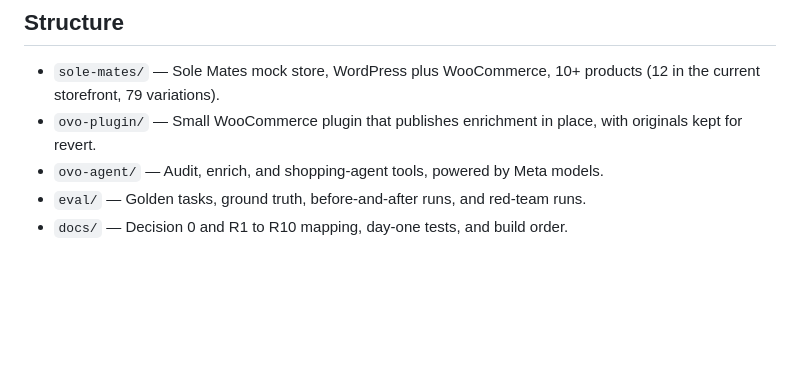
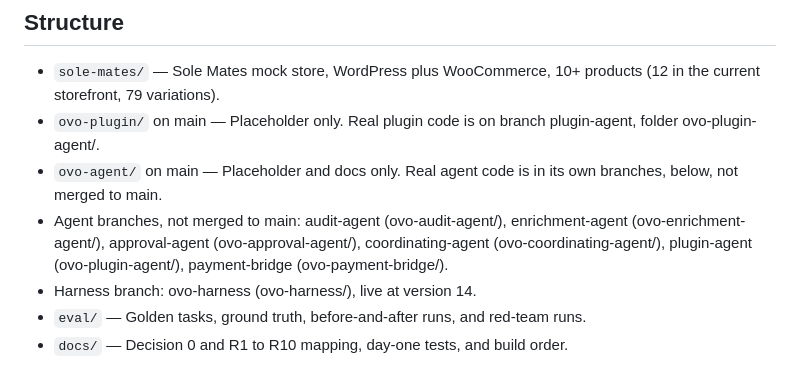
Before and after one commit to gfields-wsi/ovo, a Markdown page: README.md, the part around the change. GitHub-like rendering; blank space fills up the shorter version.

Commit message:
README Structure: list agent, plugin, bridge, and harness branches explicitly

```diff
--- a/README.md
+++ b/README.md
@@ -134,8 +134,10 @@ Day-one progress 2026-10-29: Muse Spark 1.3 tool calling and streaming verified
 ## Structure
 
 - `sole-mates/` — Sole Mates mock store, WordPress plus WooCommerce, 10+ products (12 in the current storefront, 79 variations).
-- `ovo-plugin/` — Small WooCommerce plugin that publishes enrichment in place, with originals kept for revert.
-- `ovo-agent/` — Audit, enrich, and shopping-agent tools, powered by Meta models.
+- `ovo-plugin/` on main — Placeholder only. Real plugin code is on branch plugin-agent, folder ovo-plugin-agent/.
+- `ovo-agent/` on main — Placeholder and docs only. Real agent code is in its own branches, below, not merged to main.
+- Agent branches, not merged to main: audit-agent (ovo-audit-agent/), enrichment-agent (ovo-enrichment-agent/), approval-agent (ovo-approval-agent/), coordinating-agent (ovo-coordinating-agent/), plugin-agent (ovo-plugin-agent/), payment-bridge (ovo-payment-bridge/).
+- Harness branch: ovo-harness (ovo-harness/), live at version 14.
 - `eval/` — Golden tasks, ground truth, before-and-after runs, and red-team runs.
 - `docs/` — Decision 0 and R1 to R10 mapping, day-one tests, and build order.
 
```
